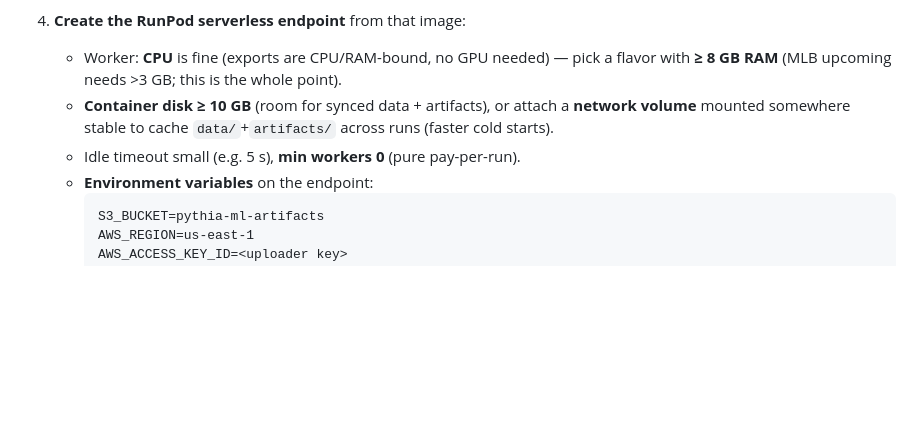
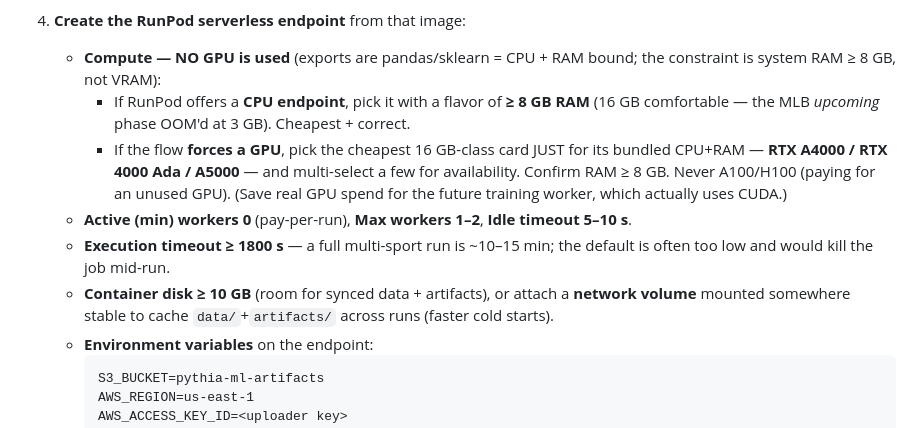
Before and after one commit to enens-lab/SeekingBeta, a Markdown page: runpod/sports/README.md, the part around the change. Drawn GitHub-style; blank space fills up the shorter version.

Commit message:
docs(runpod): clarify sports worker needs no GPU (CPU/RAM-bound) + endpoint sizing
Co-Authored-By: Claude <noreply@anthropic.com>

````diff
--- a/runpod/sports/README.md
+++ b/runpod/sports/README.md
@@ -54,12 +54,20 @@ stays small and the boards always reflect current data without an image rebuild.
      gitignored) so the build stays lean.
 
 4. **Create the RunPod serverless endpoint** from that image:
-   - Worker: **CPU** is fine (exports are CPU/RAM-bound, no GPU needed) — pick a
-     flavor with **≥ 8 GB RAM** (MLB upcoming needs >3 GB; this is the whole point).
+   - **Compute — NO GPU is used** (exports are pandas/sklearn = CPU + RAM bound; the
+     constraint is system RAM ≥ 8 GB, not VRAM):
+       - If RunPod offers a **CPU endpoint**, pick it with a flavor of **≥ 8 GB RAM**
+         (16 GB comfortable — the MLB *upcoming* phase OOM'd at 3 GB). Cheapest + correct.
+       - If the flow **forces a GPU**, pick the cheapest 16 GB-class card JUST for its
+         bundled CPU+RAM — **RTX A4000 / RTX 4000 Ada / A5000** — and multi-select a few
+         for availability. Confirm RAM ≥ 8 GB. Never A100/H100 (paying for an unused GPU).
+         (Save real GPU spend for the future training worker, which actually uses CUDA.)
+   - **Active (min) workers 0** (pay-per-run), **Max workers 1–2**, **Idle timeout 5–10 s**.
+   - **Execution timeout ≥ 1800 s** — a full multi-sport run is ~10–15 min; the default is
+     often too low and would kill the job mid-run.
    - **Container disk ≥ 10 GB** (room for synced data + artifacts), or attach a
      **network volume** mounted somewhere stable to cache `data/`+`artifacts/`
      across runs (faster cold starts).
-   - Idle timeout small (e.g. 5 s), **min workers 0** (pure pay-per-run).
    - **Environment variables** on the endpoint:
      ```
      S3_BUCKET=pythia-ml-artifacts
````
